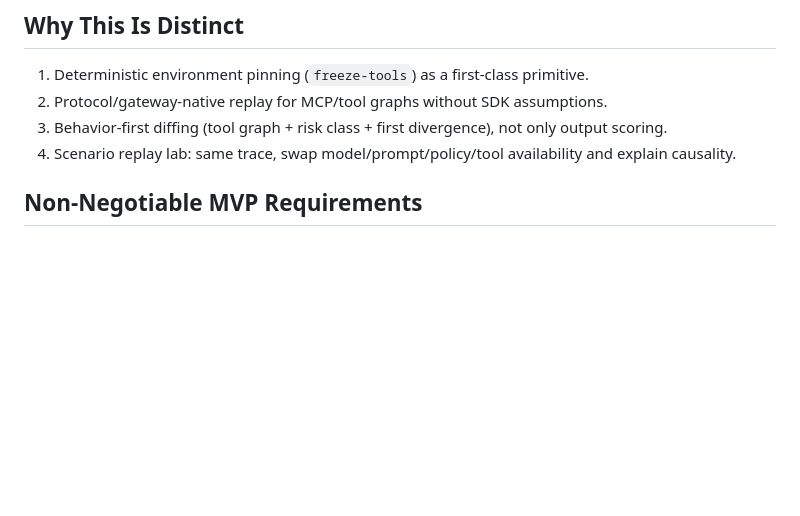
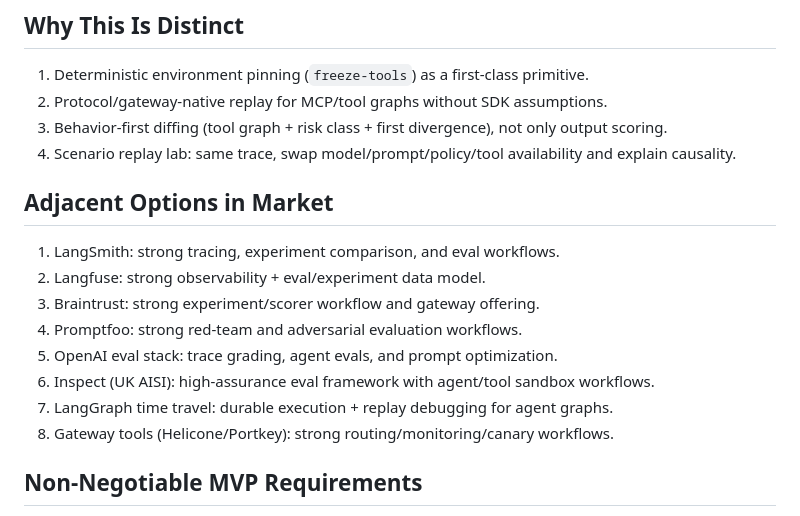
Before and after one commit to lethaltrifecta/replay, a Markdown page: DRAFT_PLAN.md, the part around the change. GitHub-like rendering; blank space fills up the shorter version.

Commit message:
Document adjacent market options in draft plan

```diff
--- a/DRAFT_PLAN.md
+++ b/DRAFT_PLAN.md
@@ -31,6 +31,16 @@ Use a hybrid architecture:
 2. Protocol/gateway-native replay for MCP/tool graphs without SDK assumptions.
 3. Behavior-first diffing (tool graph + risk class + first divergence), not only output scoring.
 4. Scenario replay lab: same trace, swap model/prompt/policy/tool availability and explain causality.
+
+## Adjacent Options in Market
+1. LangSmith: strong tracing, experiment comparison, and eval workflows.
+2. Langfuse: strong observability + eval/experiment data model.
+3. Braintrust: strong experiment/scorer workflow and gateway offering.
+4. Promptfoo: strong red-team and adversarial evaluation workflows.
+5. OpenAI eval stack: trace grading, agent evals, and prompt optimization.
+6. Inspect (UK AISI): high-assurance eval framework with agent/tool sandbox workflows.
+7. LangGraph time travel: durable execution + replay debugging for agent graphs.
+8. Gateway tools (Helicone/Portkey): strong routing/monitoring/canary workflows.
 
 ## Non-Negotiable MVP Requirements
 1. Zero agent SDK changes.
```
